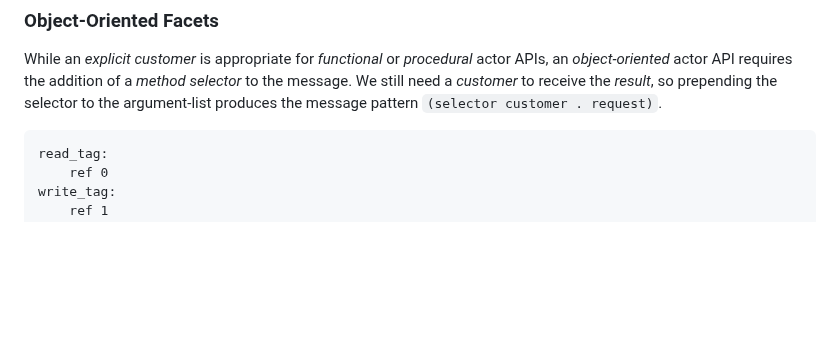
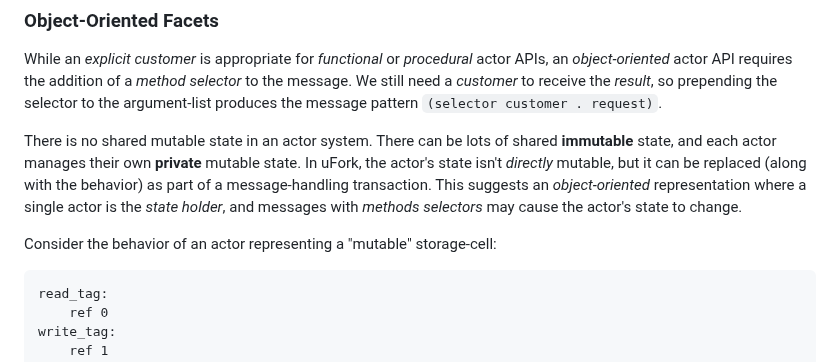
Before and after one commit to organix/uFork, a Markdown page: proto.md, the part around one of its changes. GitHub-like rendering; blank space fills up the shorter version.

````diff
--- a/proto.md
+++ b/proto.md
@@ -225,6 +225,19 @@ We still need a _customer_ to receive the _result_,
 so prepending the selector to the argument-list
 produces the message pattern `(selector customer . request)`.
 
+There is no shared mutable state in an actor system.
+There can be lots of shared **immutable** state,
+and each actor manages their own **private** mutable state.
+In uFork, the actor's state isn't _directly_ mutable,
+but it can be replaced (along with the behavior)
+as part of a message-handling transaction.
+This suggests an _object-oriented_ representation
+where a single actor is the _state holder_,
+and messages with _methods selectors_ may cause
+the actor's state to change.
+
+Consider the behavior of an actor representing a "mutable" storage-cell:
+
 ```
 read_tag:
     ref 0
````
Also changed, not shown: other parts of proto.md (+80 -0 lines).
